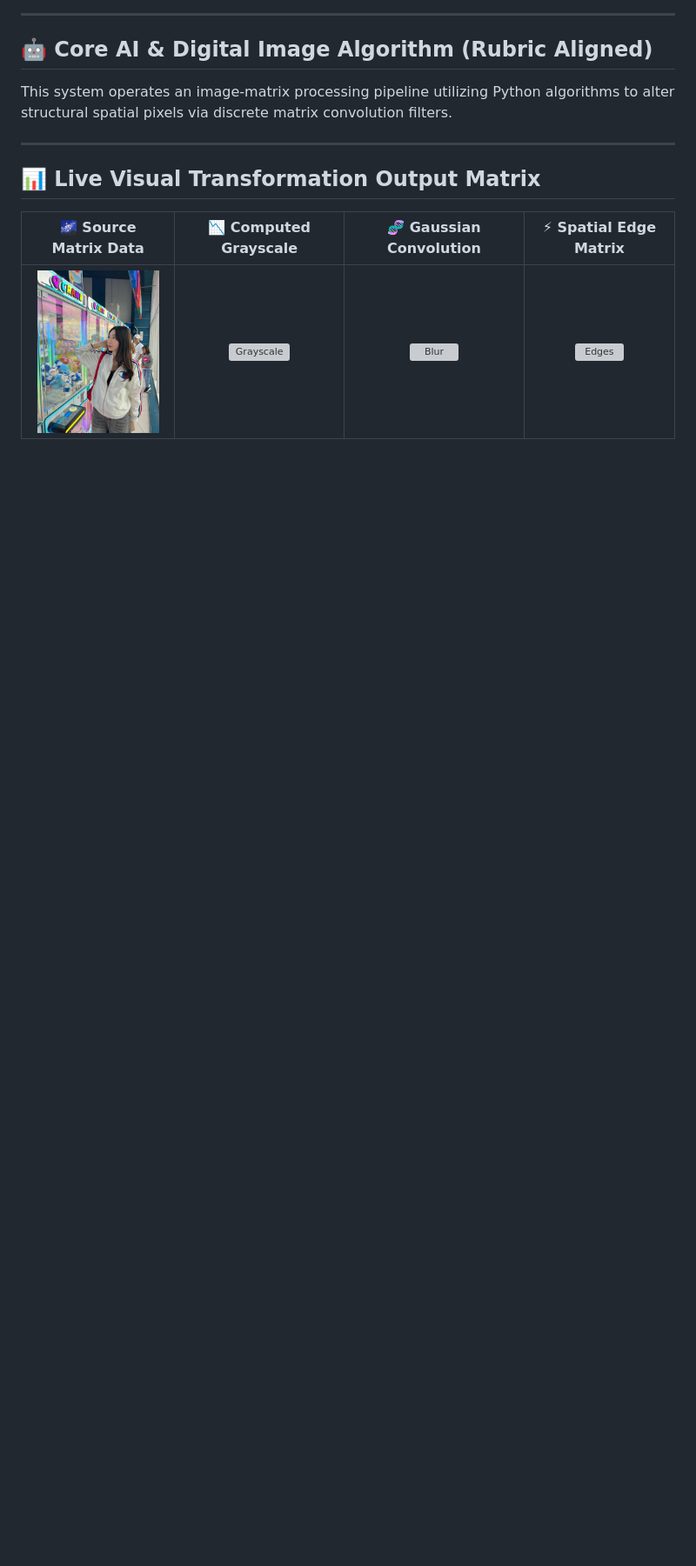
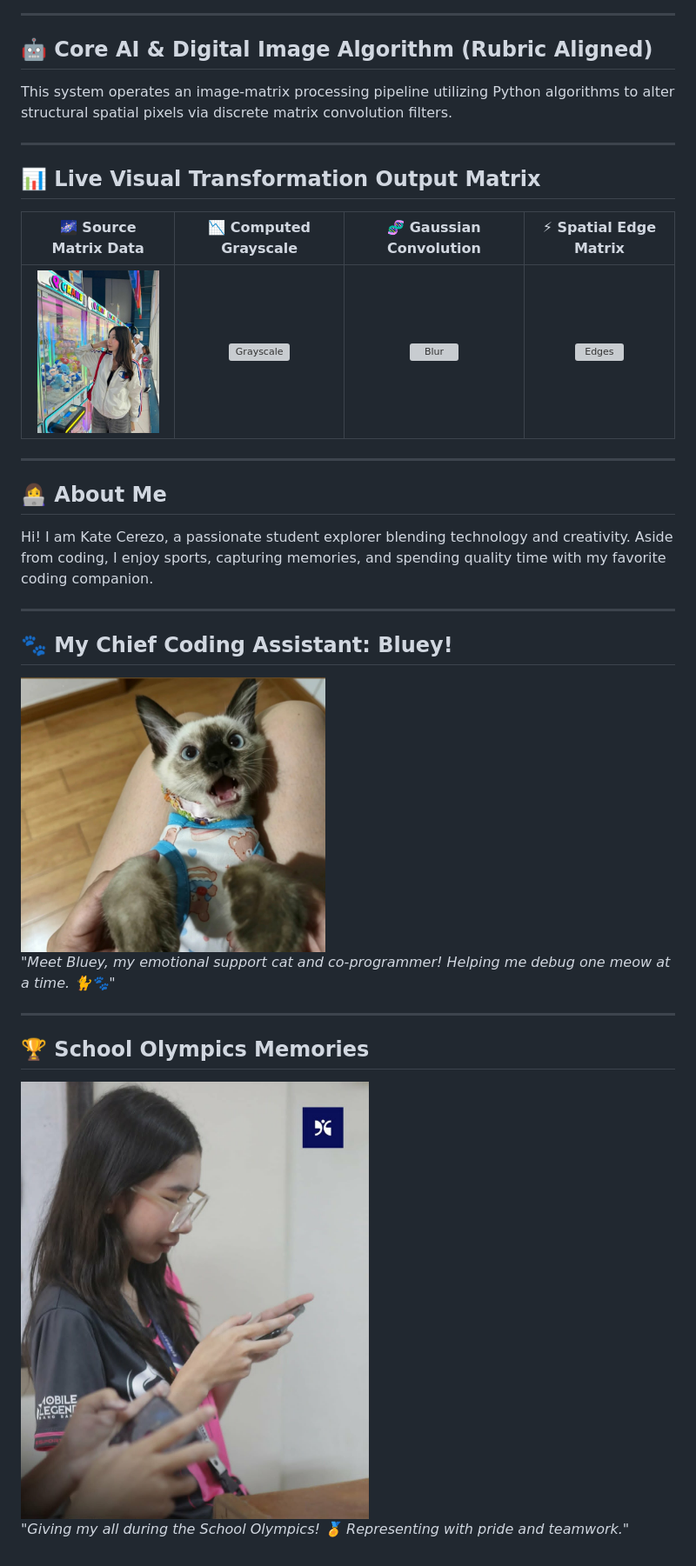
Before and after one commit to katecerezo9-wq/my-ai-profile, a Markdown page: README.md, the part around the change. Shown: that part at 87% size. GitHub-like rendering; pictures changed too: bluey.jpg (added), olympics.jpg (added); blank space fills up the shorter version; grey boxes are pictures that could not be loaded.

```diff
--- a/README.md
+++ b/README.md
@@ -17,3 +17,24 @@ This system operates an image-matrix processing pipeline utilizing Python algori
 | 🌌 Source Matrix Data | 📉 Computed Grayscale | 🧬 Gaussian Convolution | ⚡ Spatial Edge Matrix |
 | :---: | :---: | :---: | :---: |
 | <img src="profile_avatar.jpg" width="140"> | <img src="outputs/transformed_grayscale.png" width="140" alt="Grayscale"> | <img src="outputs/transformed_blurred.png" width="140" alt="Blur"> | <img src="outputs/transformed_edges.png" width="140" alt="Edges"> |
+
+---
+
+## 👩‍💻 About Me
+Hi! I am Kate Cerezo, a passionate student explorer blending technology and creativity. Aside from coding, I enjoy sports, capturing memories, and spending quality time with my favorite coding companion.
+
+---
+
+## 🐾 My Chief Coding Assistant: Bluey!
+<p align="left">
+  <img src="bluey.jpg" width="350" style="border-radius: 8px; border: 2px solid #00F2FE;" alt="Bluey the Cat" /><br>
+  <em>"Meet Bluey, my emotional support cat and co-programmer! Helping me debug one meow at a time. 🐈🐾"</em>
+</p>
+
+---
+
+## 🏆 School Olympics Memories
+<p align="left">
+  <img src="olympics.jpg" width="400" style="border-radius: 8px;" alt="School Olympics" /><br>
+  <em>"Giving my all during the School Olympics! 🏅 Representing with pride and teamwork."</em>
+</p>
```
